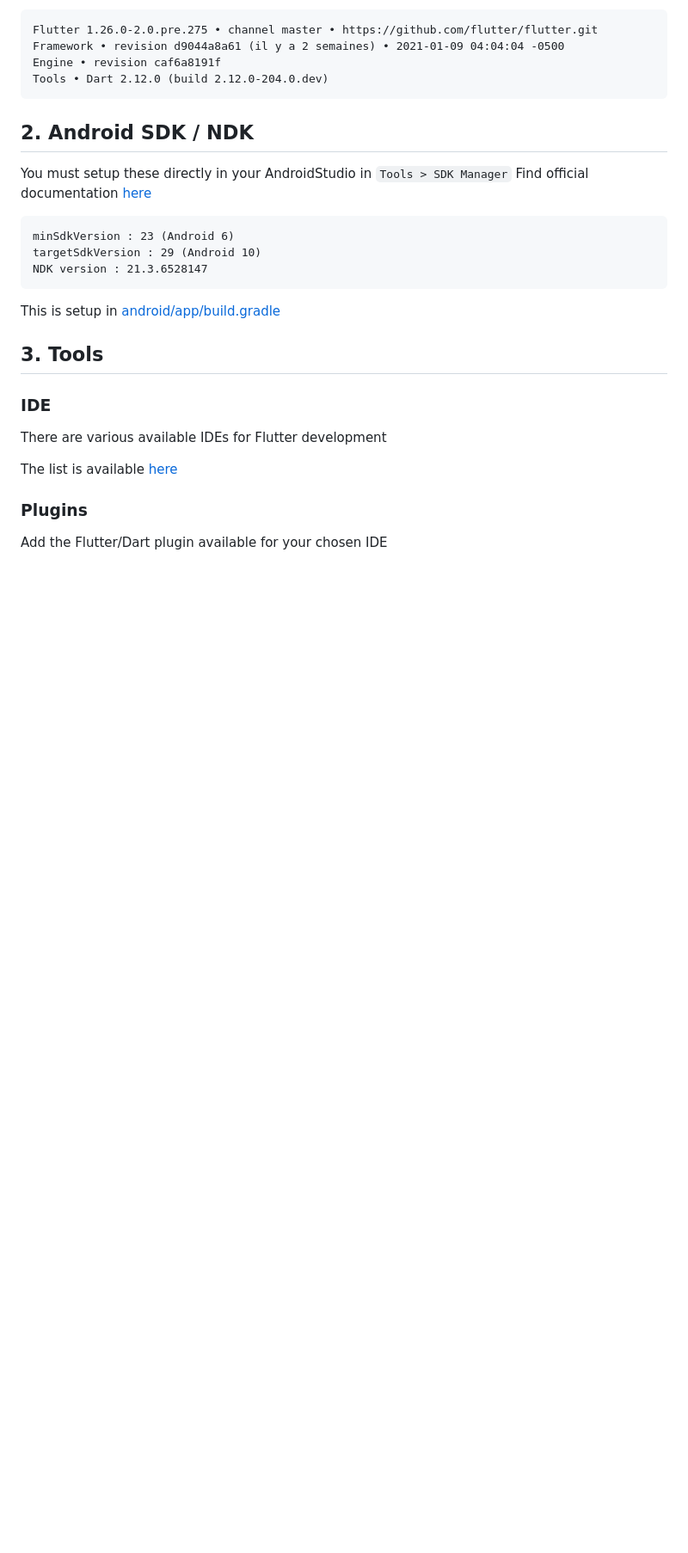
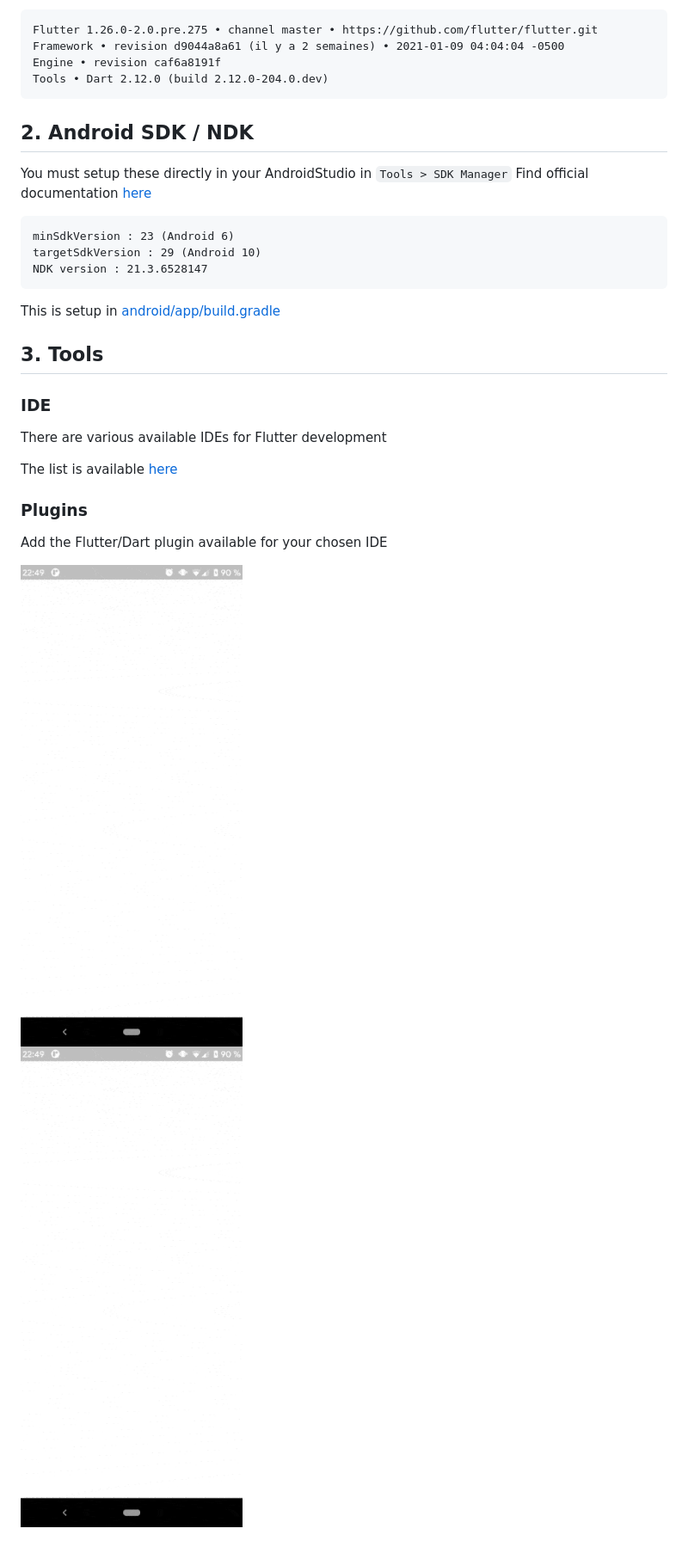
Before and after one commit to AlexBolot/PhotoStore, a Markdown page: README.md, the part around the change. Shown: that part at 86% size. GitHub-like rendering; pictures changed too: assets/video-startup.gif (added); blank space fills up the shorter version.

Commit message:
hgfhf

```diff
--- a/README.md
+++ b/README.md
@@ -29,9 +29,15 @@ This is setup in [android/app/build.gradle](https://github.com/AlexBolot/PhotoSt
 ## 3. Tools
 
 ### IDE
+
 There are various available IDEs for Flutter development
 
 The list is available [here](https://flutter.dev/docs/get-started/editor)
 
 ### Plugins
+
 Add the Flutter/Dart plugin available for your chosen IDE
+
+<img src="assets/video-startup.gif" alt="n">
+
+![Hello](assets/video-startup.gif )
```
